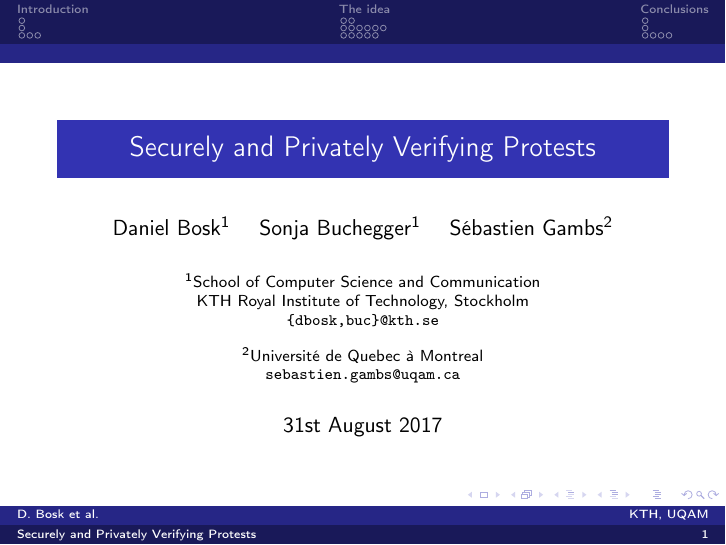
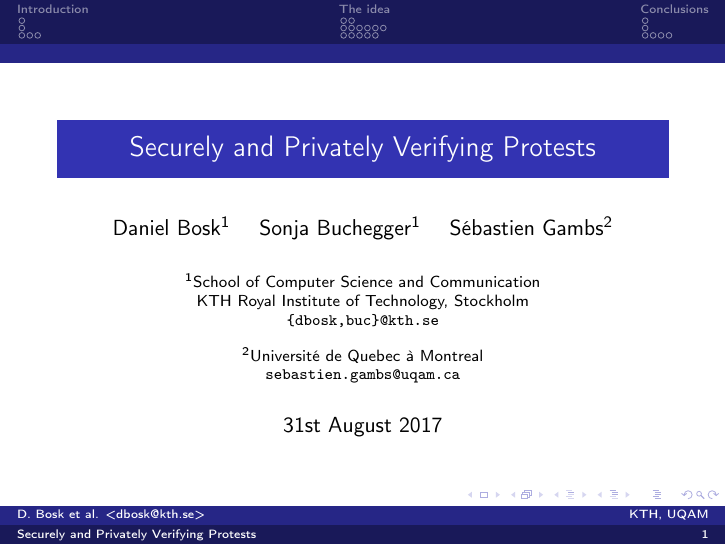
Before and after one commit to dbosk/crocus, LaTeX slides (ProtestVerif-slides.tex): page 1 of 39. Compiled offline with pdfLaTeX; a LaTeX package or settings file that is missing is left out.

Commit message:
Adds email in footer

```diff
--- a/ProtestVerif-slides.tex
+++ b/ProtestVerif-slides.tex
@@ -37,7 +37,7 @@
 \input{preamble.tex}
 \input{preamble-slides.tex}
 
-\author[D.~Bosk et al.]{%
+\author[D.~Bosk et al. <dbosk@kth.se>]{%
   Daniel Bosk\inst{1}
   \and
   Sonja Buchegger\inst{1}
```
